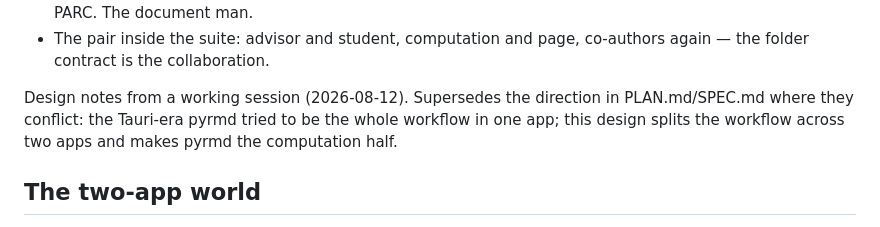
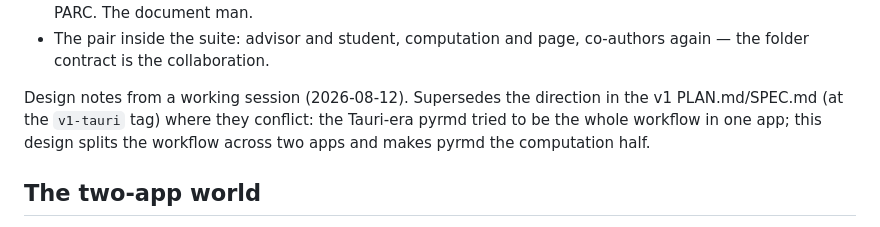
Before and after one commit to tayweid/knuth, a Markdown page: docs/DESIGN.md, the part around the change. GitHub-like rendering.

```diff
--- a/docs/DESIGN.md
+++ b/docs/DESIGN.md
@@ -16,7 +16,7 @@
   co-authors again — the folder contract is the collaboration.
 
 Design notes from a working session (2026-08-12). Supersedes the direction
-in PLAN.md/SPEC.md where they conflict: the Tauri-era pyrmd tried to be the
+in the v1 PLAN.md/SPEC.md (at the `v1-tauri` tag) where they conflict: the Tauri-era pyrmd tried to be the
 whole workflow in one app; this design splits the workflow across two apps
 and makes pyrmd the computation half.
 
```
Also changed, not shown: archive/v1/PLAN.md (deleted, +0 -209 lines), archive/v1/SPEC.md (deleted, +0 -279 lines).
